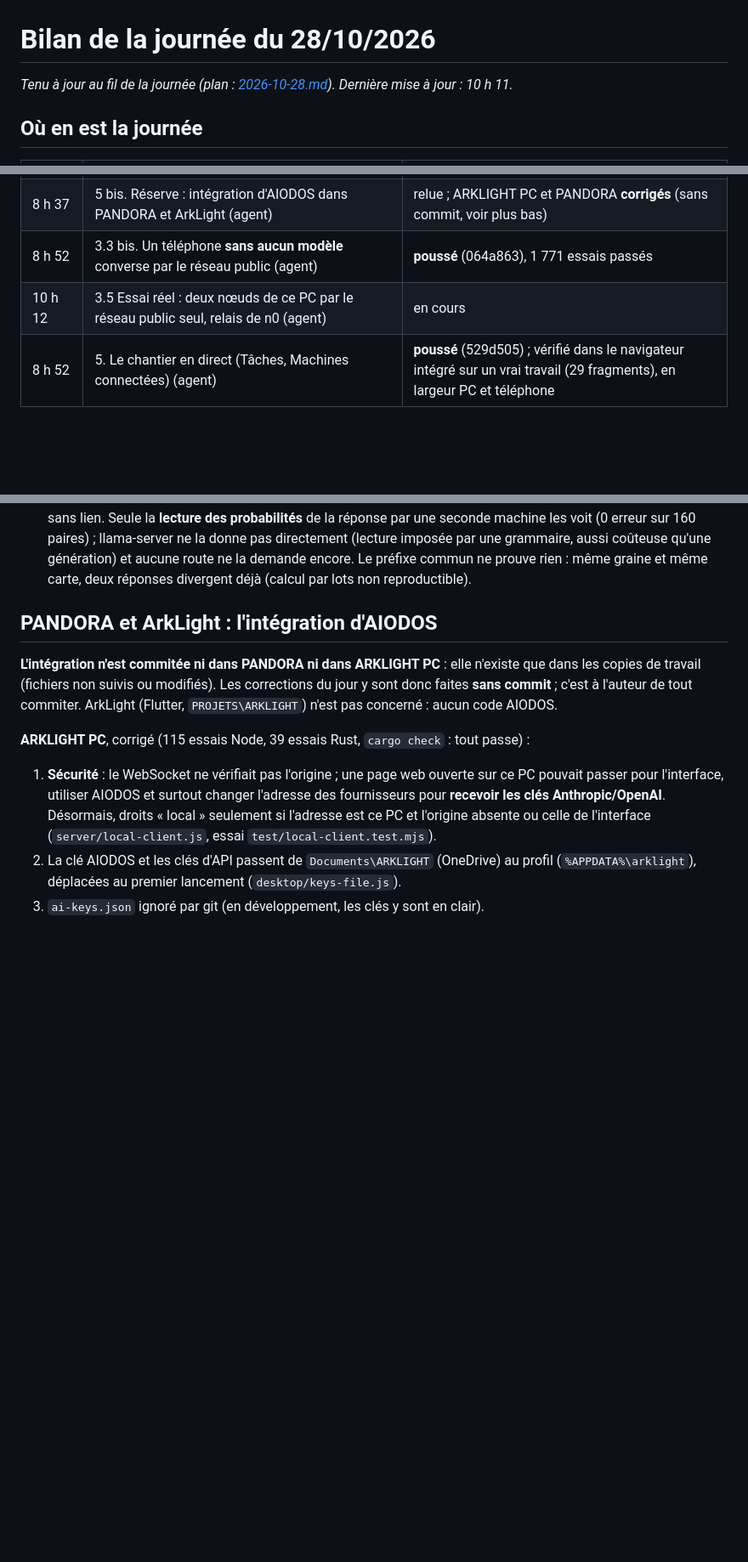
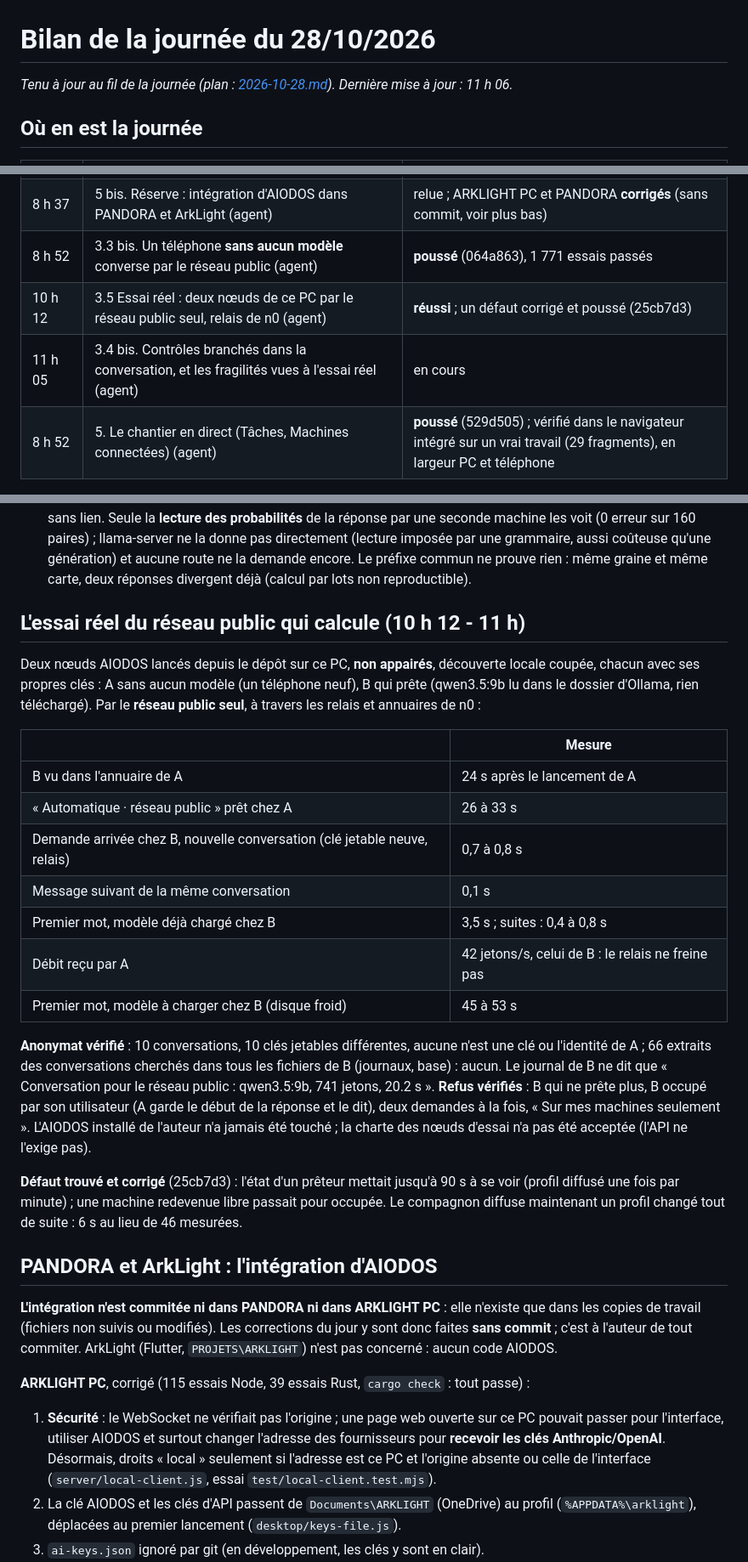
Before and after one commit to AIODOS/aiodos, a Markdown page: docs/plans/2026-10-28-bilan.md, 3 parts joined by grey strips. Shown at 85% size. GitHub-like rendering; blank space fills up the shorter version.

Commit message:
Bilan du 28/10 : l'essai réel du réseau public a réussi
Co-Authored-By: Claude Opus 5.5 <noreply@anthropic.com>

```diff
--- a/docs/plans/2026-10-28-bilan.md
+++ b/docs/plans/2026-10-28-bilan.md
@@ -1,7 +1,7 @@
 # Bilan de la journée du 28/10/2026
 
 *Tenu à jour au fil de la journée (plan : [2026-10-28.md](2026-10-28.md)). Dernière mise à
-jour : 10 h 11.*
+jour : 11 h 06.*
 
 ## Où en est la journée
 
@@ -16,7 +16,8 @@ jour : 10 h 11.*
 | 8 h 37 | 3.4 Contrôles au hasard et réputation : seuils mesurés, module (agent) | **poussé** (149fdbc), pas encore branché dans la conversation |
 | 8 h 37 | 5 bis. Réserve : intégration d'AIODOS dans PANDORA et ArkLight (agent) | relue ; ARKLIGHT PC et PANDORA **corrigés** (sans commit, voir plus bas) |
 | 8 h 52 | 3.3 bis. Un téléphone **sans aucun modèle** converse par le réseau public (agent) | **poussé** (064a863), 1 771 essais passés |
-| 10 h 12 | 3.5 Essai réel : deux nœuds de ce PC par le réseau public seul, relais de n0 (agent) | en cours |
+| 10 h 12 | 3.5 Essai réel : deux nœuds de ce PC par le réseau public seul, relais de n0 (agent) | **réussi** ; un défaut corrigé et poussé (25cb7d3) |
+| 11 h 05 | 3.4 bis. Contrôles branchés dans la conversation, et les fragilités vues à l'essai réel (agent) | en cours |
 | 8 h 52 | 5. Le chantier en direct (Tâches, Machines connectées) (agent) | **poussé** (529d505) ; vérifié dans le navigateur intégré sur un vrai travail (29 fragments), en largeur PC et téléphone |
 
 ## Fait
@@ -73,6 +74,35 @@ jour : 10 h 11.*
   (lecture imposée par une grammaire, aussi coûteuse qu'une génération) et aucune route ne
   la demande encore. Le préfixe commun ne prouve rien : même graine et même carte, deux
   réponses divergent déjà (calcul par lots non reproductible).
+
+## L'essai réel du réseau public qui calcule (10 h 12 - 11 h)
+
+Deux nœuds AIODOS lancés depuis le dépôt sur ce PC, **non appairés**, découverte locale
+coupée, chacun avec ses propres clés : A sans aucun modèle (un téléphone neuf), B qui prête
+(qwen3.5:9b lu dans le dossier d'Ollama, rien téléchargé). Par le **réseau public seul**, à
+travers les relais et annuaires de n0 :
+
+| | Mesure |
+|---|---|
+| B vu dans l'annuaire de A | 24 s après le lancement de A |
+| « Automatique · réseau public » prêt chez A | 26 à 33 s |
+| Demande arrivée chez B, nouvelle conversation (clé jetable neuve, relais) | 0,7 à 0,8 s |
+| Message suivant de la même conversation | 0,1 s |
+| Premier mot, modèle déjà chargé chez B | 3,5 s ; suites : 0,4 à 0,8 s |
+| Débit reçu par A | 42 jetons/s, celui de B : le relais ne freine pas |
+| Premier mot, modèle à charger chez B (disque froid) | 45 à 53 s |
+
+**Anonymat vérifié** : 10 conversations, 10 clés jetables différentes, aucune n'est une clé ou
+l'identité de A ; 66 extraits des conversations cherchés dans tous les fichiers de B (journaux,
+base) : aucun. Le journal de B ne dit que « Conversation pour le réseau public : qwen3.5:9b, 741
+jetons, 20.2 s ». **Refus vérifiés** : B qui ne prête plus, B occupé par son utilisateur (A garde
+le début de la réponse et le dit), deux demandes à la fois, « Sur mes machines seulement ».
+L'AIODOS installé de l'auteur n'a jamais été touché ; la charte des nœuds d'essai n'a pas été
+acceptée (l'API ne l'exige pas).
+
+**Défaut trouvé et corrigé** (25cb7d3) : l'état d'un prêteur mettait jusqu'à 90 s à se voir
+(profil diffusé une fois par minute) ; une machine redevenue libre passait pour occupée. Le
+compagnon diffuse maintenant un profil changé tout de suite : 6 s au lieu de 46 mesurées.
 
 ## PANDORA et ArkLight : l'intégration d'AIODOS
 
```
